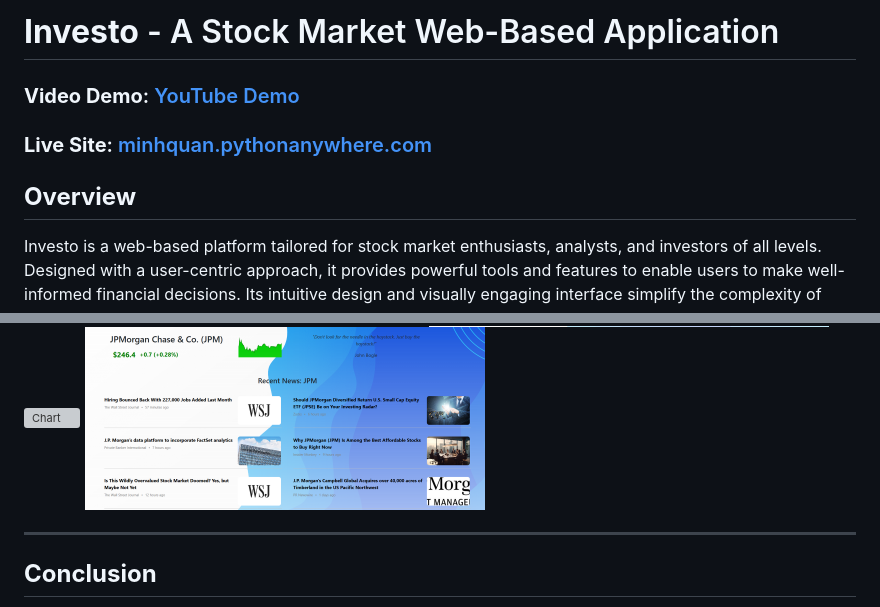
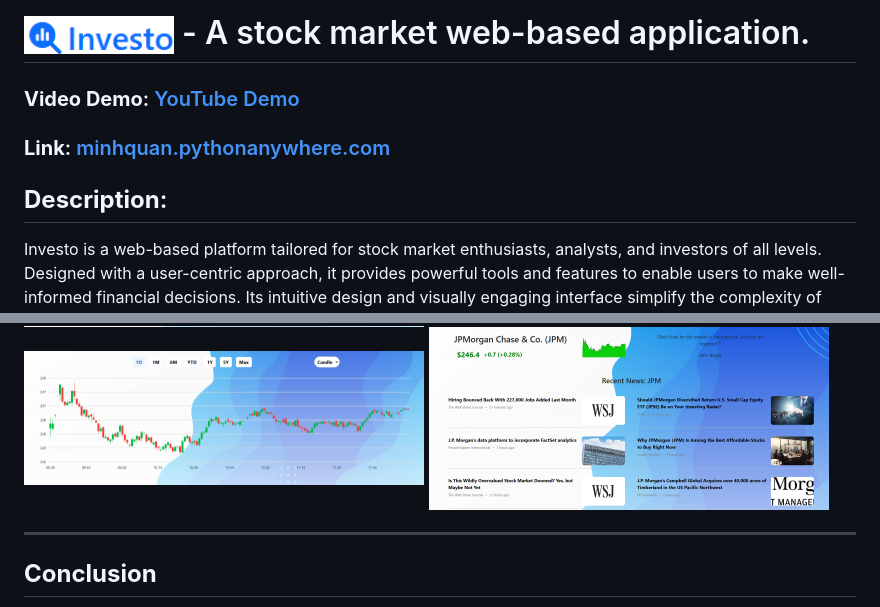
Before and after one commit to MinhQuan805/Investo, a Markdown page: README.md, 2 parts joined by grey strips. GitHub-like rendering; grey boxes are pictures that could not be loaded.

```diff
--- a/README.md
+++ b/README.md
@@ -1,10 +1,10 @@
 
-# **Investo** - A Stock Market Web-Based Application
+# <img src="https://github.com/MinhQuan805/Investo/blob/master/Demo/1.png?raw=true" alt="Image 2" width="150" >   -  A stock market web-based application.
 
 ### **Video Demo**: [YouTube Demo](https://youtu.be/TQCcaaUclTI)
-### **Live Site**: [minhquan.pythonanywhere.com](https://minhquan.pythonanywhere.com/)
+### **Link**: [minhquan.pythonanywhere.com](https://minhquan.pythonanywhere.com/)
 
-## **Overview**
+## **Description**:
 Investo is a web-based platform tailored for stock market enthusiasts, analysts, and investors of all levels. Designed with a user-centric approach, it provides powerful tools and features to enable users to make well-informed financial decisions. Its intuitive design and visually engaging interface simplify the complexity of stock market data, making it accessible to everyone from seasoned investors to beginners.
 
 ---
@@ -108,8 +108,8 @@ Investo is a web-based platform tailored for stock market enthusiasts, analysts,
 </div>
 
 <div style="text-align: center;">
-    <img src="https://github.com/MinhQuan805/Investo/blob/b33bc564a4cd2ad838a5b2055a2e02c4903cec70/Demo/3.png?raw=true" alt="Chart" width="400">
-    <img src="https://github.com/MinhQuan805/Investo/blob/b33bc564a4cd2ad838a5b2055a2e02c4903cec70/Demo/4.png?raw=true" alt="Financial Data" width="400">
+    <img src="https://github.com/MinhQuan805/Investo/blob/b33bc564a4cd2ad838a5b2055a2e02c4903cec70/Demo/5.png?raw=true" alt="Image 5" width="400">
+    <img src="https://github.com/MinhQuan805/Investo/blob/b33bc564a4cd2ad838a5b2055a2e02c4903cec70/Demo/4.png?raw=true" alt="Image 4" width="400">
 </div>
 
 ---
```
Also changed, not shown: other parts of README.md (+2 -2 lines).
